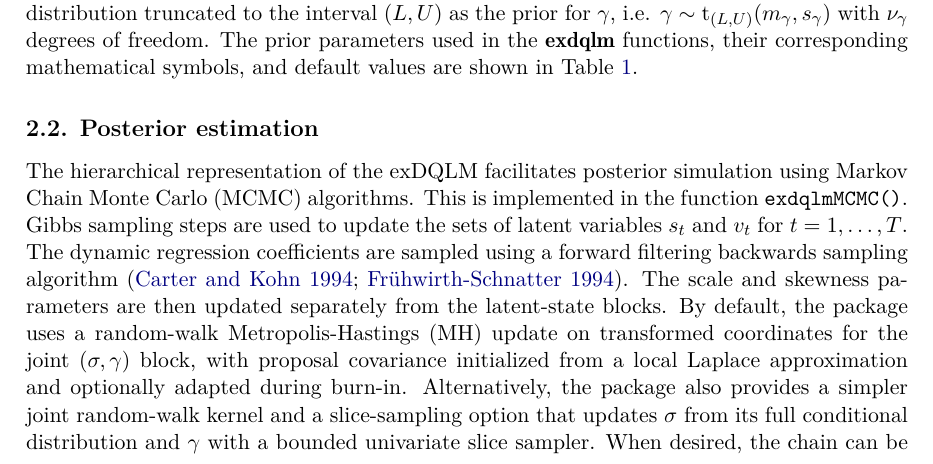
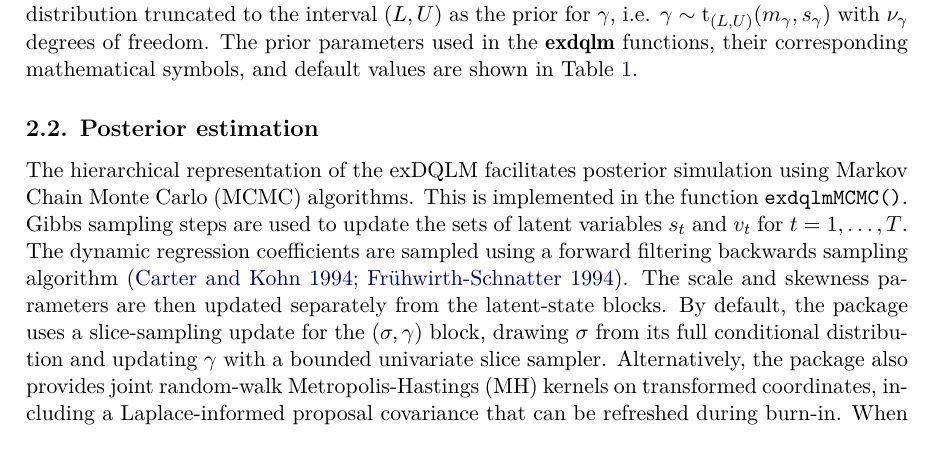
Before and after one commit to AntonioAPDL/exdqlm---Article, a LaTeX document (article4.tex): part of page 4 of 26, cut so that both start at the same text. Compiled offline with pdfLaTeX.

Commit message:
Update manuscript for slice-default MCMC

```diff
--- a/article4.tex
+++ b/article4.tex
@@ -132,7 +132,7 @@ Under a Bayesian formulation and given $p_0$, we specify priors for the initial
 
 \subsection{Posterior estimation}
 
-The hierarchical representation of the exDQLM facilitates posterior simulation using Markov Chain Monte Carlo (MCMC) algorithms. This is implemented in the function \code{exdqlmMCMC()}. Gibbs sampling steps are used to update the sets of latent variables $s_t$ and $v_t$ for $t=1,\dots,T$. The dynamic regression coefficients are sampled using a forward filtering backwards sampling algorithm \citep{carter1994gibbs,fruhwirth1994data}. The scale and skewness parameters are then updated separately from the latent-state blocks. By default, the package uses a random-walk Metropolis-Hastings (MH) update on transformed coordinates for the joint $(\sigma,\gamma)$ block, with proposal covariance initialized from a local Laplace approximation and optionally adapted during burn-in. Alternatively, the package also provides a simpler joint random-walk kernel and a slice-sampling option that updates $\sigma$ from its full conditional distribution and $\gamma$ with a bounded univariate slice sampler. When desired, the chain can be warm-started from either the LDVB or legacy ISVB approximation; this initialization is separate from the subsequent MCMC proposal kernel. An example of this functionality can be found in Section \ref{sec:ex1}. We perform a total of $N_{BURN} + N_{MCMC}$ MCMC iterations, discarding the first $N_{BURN}$ and retaining the remaining $N_{MCMC}$ posterior samples. The object created by \code{exdqlmMCMC()} includes posterior samples of all parameters ($\boldsymbol{\theta}_{1:T},v_{1:T},s_{1:T},\gamma,\sigma$), filtered and smoothed summaries for the state vector $\boldsymbol{\theta}_{1:T}$, and diagnostics for the proposal kernel used in the $(\sigma,\gamma)$ update.
+The hierarchical representation of the exDQLM facilitates posterior simulation using Markov Chain Monte Carlo (MCMC) algorithms. This is implemented in the function \code{exdqlmMCMC()}. Gibbs sampling steps are used to update the sets of latent variables $s_t$ and $v_t$ for $t=1,\dots,T$. The dynamic regression coefficients are sampled using a forward filtering backwards sampling algorithm \citep{carter1994gibbs,fruhwirth1994data}. The scale and skewness parameters are then updated separately from the latent-state blocks. By default, the package uses a slice-sampling update for the $(\sigma,\gamma)$ block, drawing $\sigma$ from its full conditional distribution and updating $\gamma$ with a bounded univariate slice sampler. Alternatively, the package also provides joint random-walk Metropolis-Hastings (MH) kernels on transformed coordinates, including a Laplace-informed proposal covariance that can be refreshed during burn-in. When desired, the chain can be warm-started from either the LDVB or legacy ISVB approximation; this initialization is separate from the subsequent MCMC proposal kernel. An example of this functionality can be found in Section \ref{sec:ex1}. We perform a total of $N_{BURN} + N_{MCMC}$ MCMC iterations, discarding the first $N_{BURN}$ and retaining the remaining $N_{MCMC}$ posterior samples. The object created by \code{exdqlmMCMC()} includes posterior samples of all parameters ($\boldsymbol{\theta}_{1:T},v_{1:T},s_{1:T},\gamma,\sigma$), filtered and smoothed summaries for the state vector $\boldsymbol{\theta}_{1:T}$, and diagnostics for the proposal kernel used in the $(\sigma,\gamma)$ update.
 
 For purposes of model selection or large time series data sets, posterior sampling with the MCMC algorithm can be computationally demanding. To this end, we include in the package a Laplace delta variational Bayes (LDVB) routine, \code{exdqlmLDVB()}, for fast and accurate approximate posterior estimation. The variational Bayes (VB) framework approximates the posterior distribution with partitioned variational distributions \citep{ostwald2014tutorial,beal2003variational}. Under a mean-field factorization, this induces a blockwise coordinate-ascent variational inference scheme. For the exDQLM, the blocks associated with the dynamic coefficients and latent variables admit recognizable closed-form updates, while the joint variational distribution of $\sigma$ and $\gamma$ is non-conjugate. Following the non-conjugate VB strategy of \cite{wang2013nonconjugatevb}, we approximate this block with a Laplace approximation on transformed coordinates and then use a second-order Delta method to evaluate the expectations of functions of $(\sigma,\gamma)$ needed by the remaining variational updates. The dynamic regression coefficients are updated within each iteration using a forward filtering backwards smoothing algorithm. Convergence is assessed jointly through the state, scale, skewness, and ELBO diagnostics. After the algorithm reaches convergence with tolerance $\epsilon_{tol}$, $N_{SAMP}$ samples are drawn from the variational distributions, resulting in an approximate sample of the posterior distribution. The output of \code{exdqlmLDVB()} includes the approximate posterior samples as well as the parameters of the variational distributions for all parameters ($\boldsymbol{\theta}_{1:T},v_{1:T},s_{1:T},\gamma,\sigma$). For the $(\gamma,\sigma)$ block, the return also contains the transformed mode, approximate covariance matrix, derived moments, and ELBO terms associated with the Laplace-Delta approximation. The package also includes the legacy approximation algorithm, \code{exdqlmISVB()}. Within this algorithm, the variational distribution of $\sigma$ and $\gamma$ is approximated at each iteration using importance sampling (IS) with $N_{IS}$ (parameter \code{n.IS}) particles. However, we only present the LDVB approximation in the examples of Section 4 as the corresponding algorithm is faster and more stable in the current implementation.
 
```
Also changed, not shown: article4.pdf, 1 other file.
